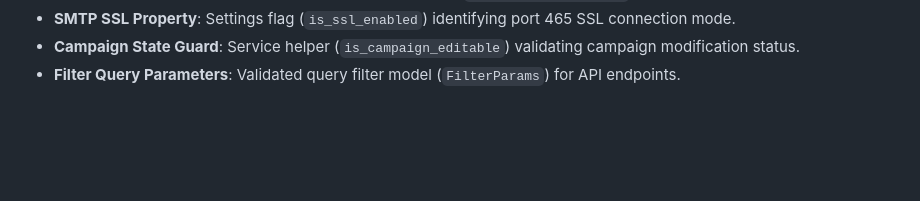
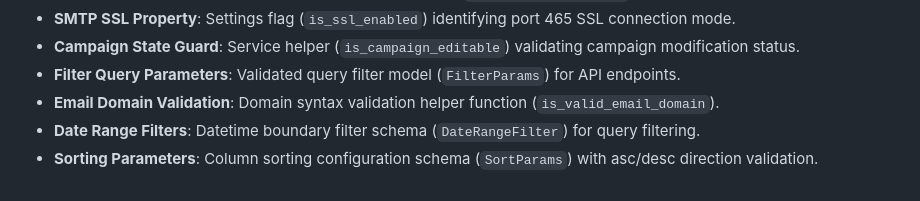
Before and after one commit to DanishKhan-pixel/MailForge, a Markdown page: README.md, the part around the change. Drawn GitHub-style; blank space fills up the shorter version.

Commit message:
docs(readme): document is_valid_email_domain, DateRangeFilter, and SortParams

```diff
--- a/README.md
+++ b/README.md
@@ -155,3 +155,6 @@ The test suite covers:
 - **SMTP SSL Property**: Settings flag (`is_ssl_enabled`) identifying port 465 SSL connection mode.
 - **Campaign State Guard**: Service helper (`is_campaign_editable`) validating campaign modification status.
 - **Filter Query Parameters**: Validated query filter model (`FilterParams`) for API endpoints.
+- **Email Domain Validation**: Domain syntax validation helper function (`is_valid_email_domain`).
+- **Date Range Filters**: Datetime boundary filter schema (`DateRangeFilter`) for query filtering.
+- **Sorting Parameters**: Column sorting configuration schema (`SortParams`) with asc/desc direction validation.
```
